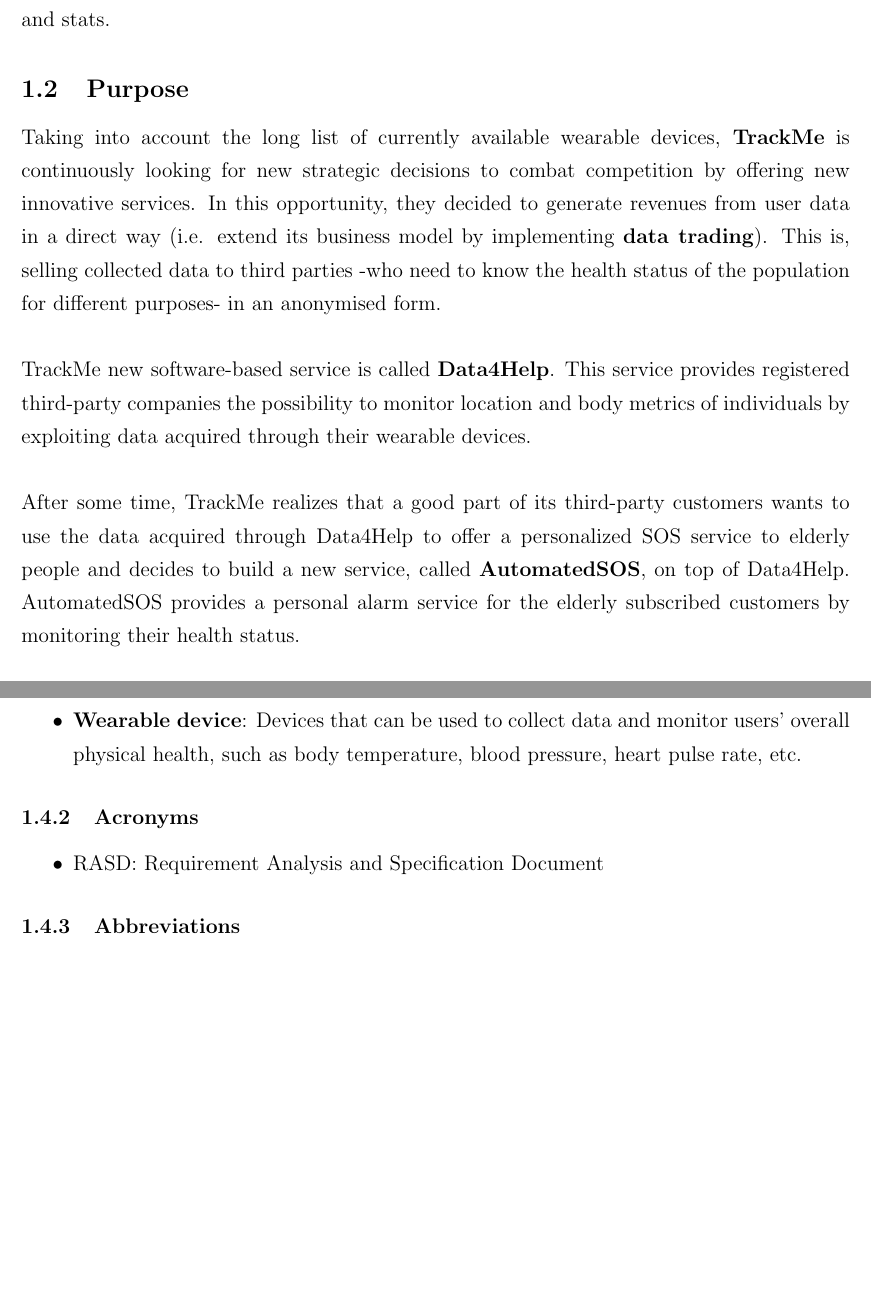
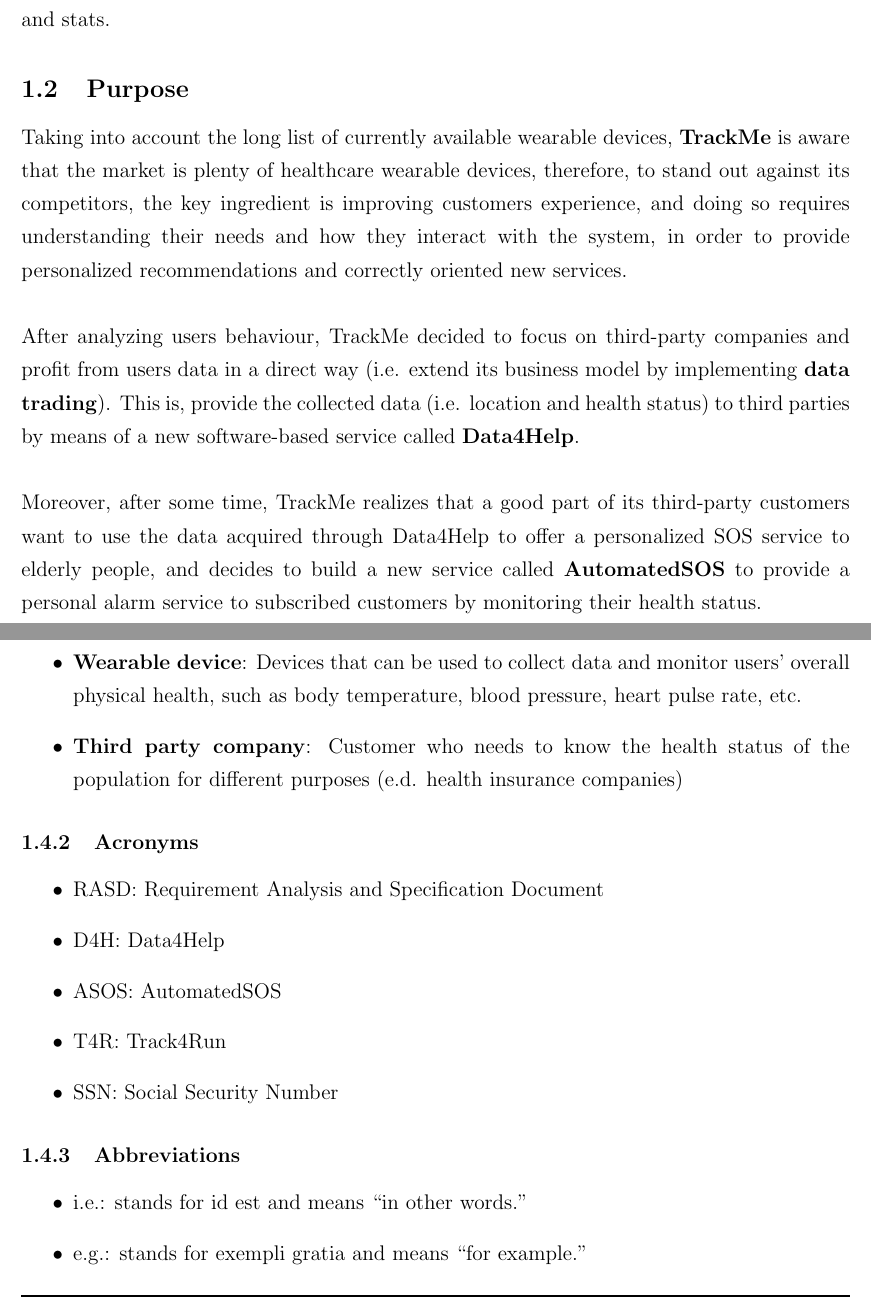
Before and after one commit to lauraschiatti/TrackMe, a LaTeX document (RASD/RASD.tex): two parts of pages 5 and 9 of 31, joined at a grey line, cut so that both start at the same text, the shorter picture padded with empty space. Compiled offline with pdfLaTeX.

Commit message:
Reorganice the purpose

```diff
--- a/RASD/RASD.tex
+++ b/RASD/RASD.tex
@@ -86,11 +86,11 @@
 \textbf{TrackMe} is a company that develops health-monitoring devices devoted to measure and record different parameters related to the health status of a person (i.e. body temperature, blood pressure, heart pulse rate and percentage of O2 in the blood) and also their location. TrackMe health smartwatch is synchronized with an app that gives users access to their data and stats.
 
 \subsection{Purpose}
-Taking into account the long list of currently available wearable devices, \textbf{TrackMe} is continuously looking for new strategic decisions to combat competition by offering new innovative services. In this opportunity, they decided to generate revenues from user data in a direct way (i.e. extend its business model by implementing \textbf{data trading}). This is, selling collected data to third parties -who need to know the health status of the population for different purposes- in an anonymised form.\\
+Taking into account the long list of currently available wearable devices, \textbf{TrackMe}  is aware that the market is plenty of healthcare wearable devices, therefore, to stand out against its competitors, the key ingredient is improving customers experience, and doing so requires understanding their needs and how they interact with the system, in order to provide personalized recommendations and correctly oriented new services. \\
 
-TrackMe new software-based service is called \textbf{Data4Help}. This service provides registered third-party companies the possibility to monitor location and body metrics of individuals by exploiting data acquired through their wearable devices.\\
+After analyzing users behaviour, TrackMe decided to focus on third-party companies and profit from users data in a direct way (i.e. extend its business model by implementing \textbf{data trading}). This is, provide the collected data (i.e. location and health status) to third parties by means of a new software-based service called \textbf{Data4Help}. \\
 
-After some time, TrackMe realizes that a good part of its third-party customers wants to use the data acquired through Data4Help to offer a personalized SOS service to elderly people and decides to  build a new service, called \textbf{AutomatedSOS}, on top of Data4Help. AutomatedSOS provides a personal alarm service for the elderly subscribed customers by monitoring their health status.\\
+Moreover, after some time, TrackMe realizes that a good part of its third-party customers want to use the data acquired through Data4Help to offer a personalized SOS service to elderly people, and decides to build a new service called \textbf{AutomatedSOS} to provide a personal alarm service to subscribed customers by monitoring their health status. \\
 
 Finally, TrackMe realizes that another great source of revenues could be the development of a service to track athletes participating in a run. In this case, the service, called \textbf{Track4Run}, will allow run organizers to define the path, TrackMe wearable-devices users to enroll, and spectators to see on the map the position of all runners during the run. \\
 
@@ -164,15 +165,22 @@
 \item{\textbf{Health status}}: Collection of the last measured overall physical health parameters of a user or a group of users.
 \item{\textbf{Remote monitoring}}: Remote Monitoring (RMON) is a standard specification that facilitates the monitoring of network operational activities through the use of remote devices known as monitors or probes(here, we are using smartwatches).
 \item{\textbf{Wearable device}}: Devices that can be used to collect data and monitor users' overall physical health, such as body temperature, blood pressure, heart pulse rate, etc.
+\item{\textbf{Third party company}}: Customer who needs to know the health status of the population for different purposes (e.d. health insurance companies)
 
 \end{itemize}
 \subsubsection{Acronyms}
 \begin{itemize}
 \item{RASD}: Requirement Analysis and Specification Document
+\item{D4H}: Data4Help
+\item{ASOS}: AutomatedSOS
+\item{T4R}: Track4Run
+\item{SSN}: Social Security Number
 \end{itemize}
 
 \subsubsection{Abbreviations}
 \begin{itemize}
+\item i.e.: stands for id est and means “in other words.”
+\item e.g.: stands for exempli gratia and means “for example.”
 \item $[Gn]$: n-goal.
 \item $[Dn]$: n-domain assumption.
 \item $[Rn]$: n-functional requirement.
```
Also changed, not shown: RASD/RASD.pdf, RASD/RASD.tex (5 more changed lines).
